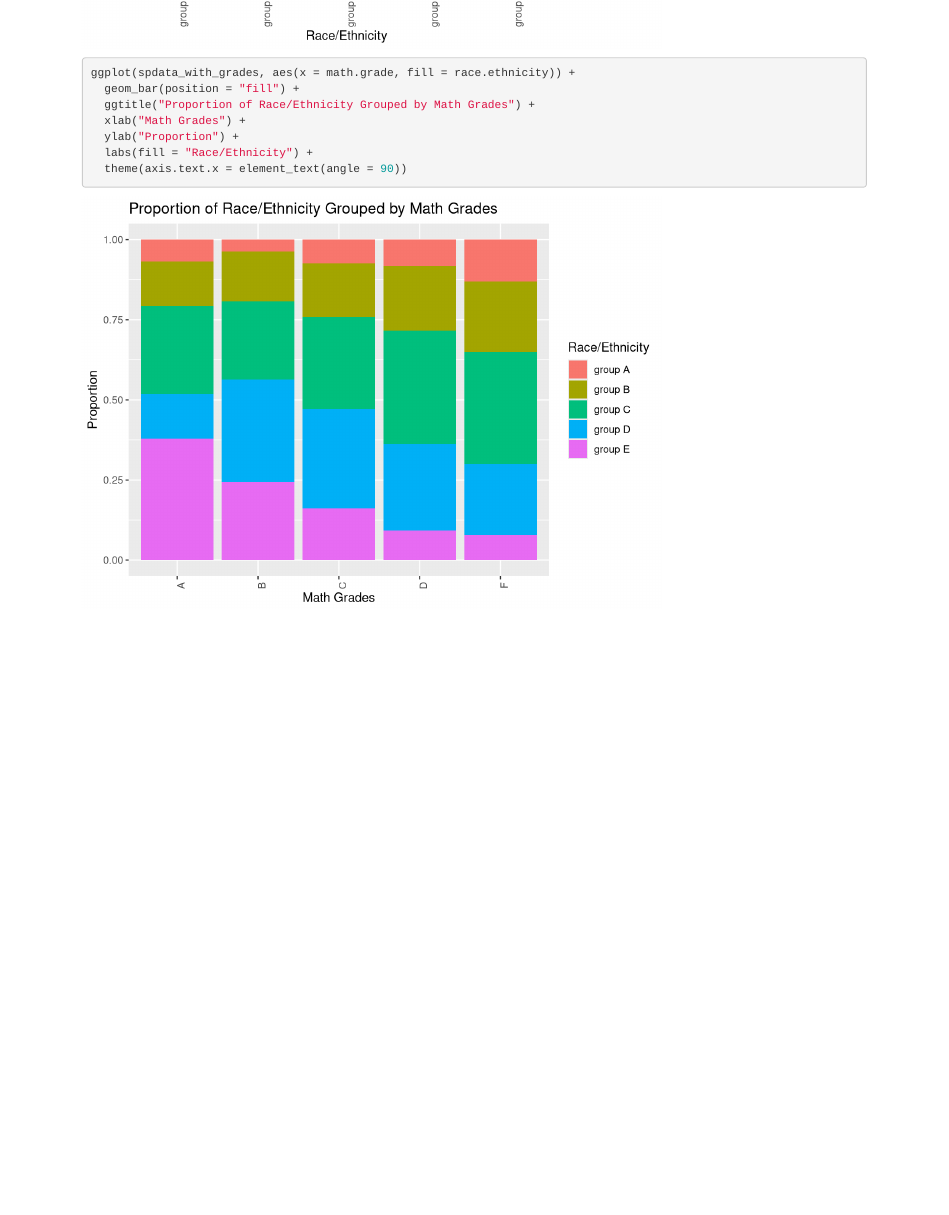
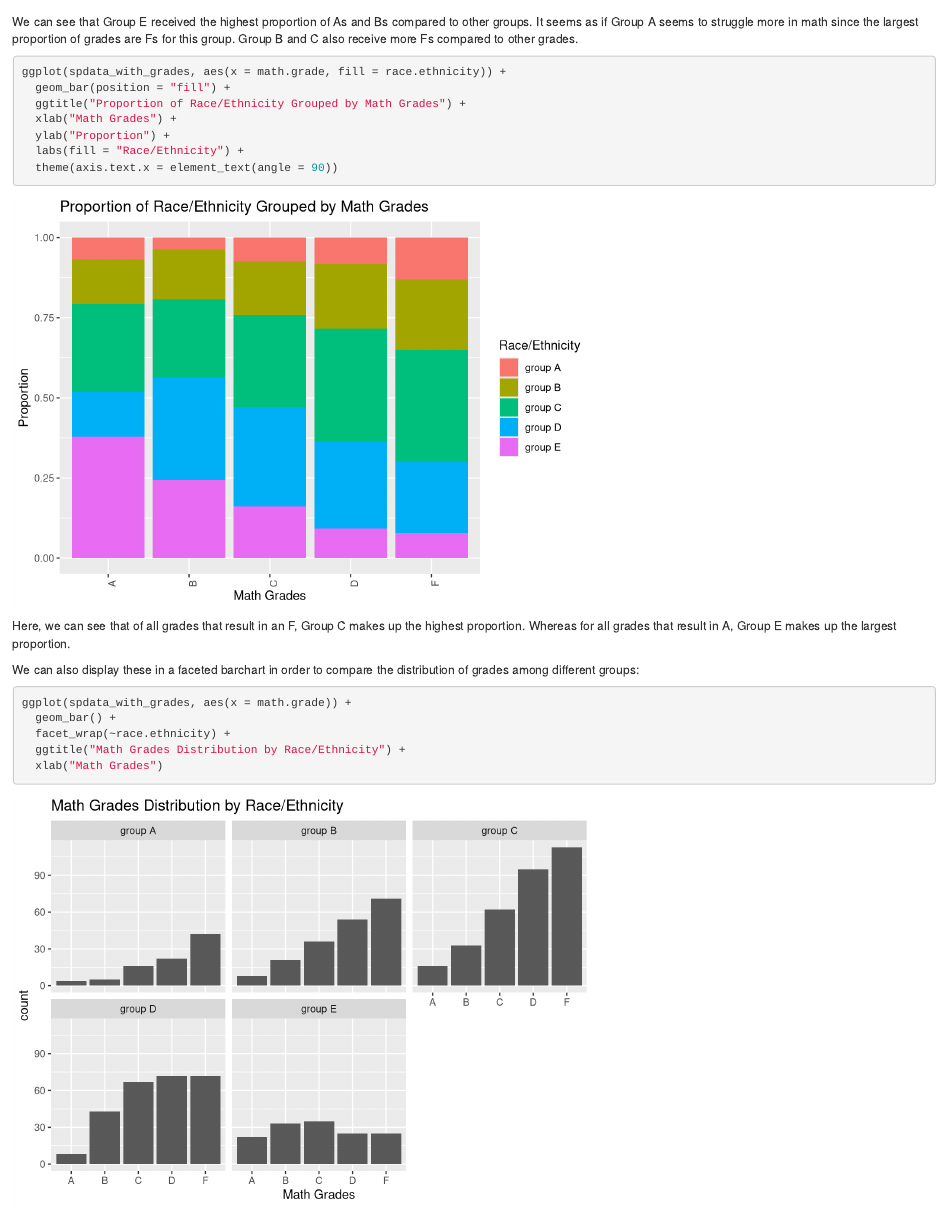
Before and after one commit to nicolettejohnson/student-performance-r, an R Markdown document (exploratory-analysis.Rmd): the page in a window 1100 px wide, from 8690 px down before the commit and from 8630 px down after it. Rendered offline with R 4.5, knitr and Pandoc, with nearby package versions.

Commit message:
updated math scores section

````diff
--- a/exploratory-analysis.Rmd
+++ b/exploratory-analysis.Rmd
@@ -192,6 +199,8 @@ ggplot(spdata_with_grades, aes(x = race.ethnicity, fill = math.grade)) +
   theme(axis.text.x = element_text(angle = 90))
 ```
 
+We can see that Group E received the highest proportion of As and Bs compared to other groups. It seems as if Group A seems to struggle more in math since the largest proportion of grades are Fs for this group. Group B and C also receive more Fs compared to other grades.
+
 ```{r}
 ggplot(spdata_with_grades, aes(x = math.grade, fill = race.ethnicity)) +
   geom_bar(position = "fill") +
@@ -201,3 +210,14 @@ ggplot(spdata_with_grades, aes(x = math.grade, fill = race.ethnicity)) +
   labs(fill = "Race/Ethnicity") +
   theme(axis.text.x = element_text(angle = 90))
 ```
+
+Here, we can see that of all grades that result in an F, Group C makes up the highest proportion. Whereas for all grades that result in A, Group E makes up the largest proportion.
+
+We can also display these in a faceted barchart in order to compare the distribution of grades among different groups:
+```{r}
+ggplot(spdata_with_grades, aes(x = math.grade)) +
+  geom_bar() +
+  facet_wrap(~race.ethnicity) +
+  ggtitle("Math Grades Distribution by Race/Ethnicity") +
+  xlab("Math Grades")
+```
````
Also changed, not shown: exploratory-analysis.Rmd (7 more changed lines).
